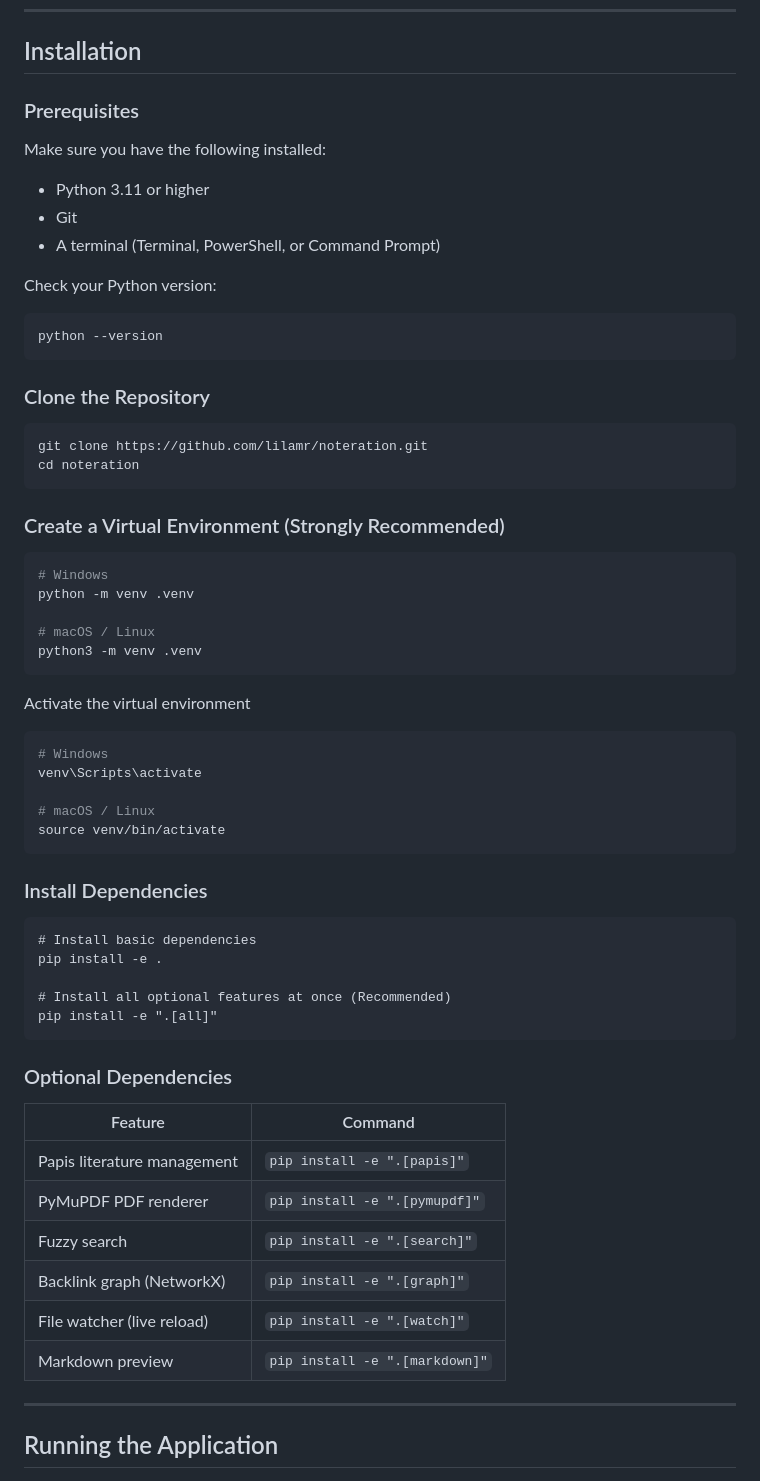
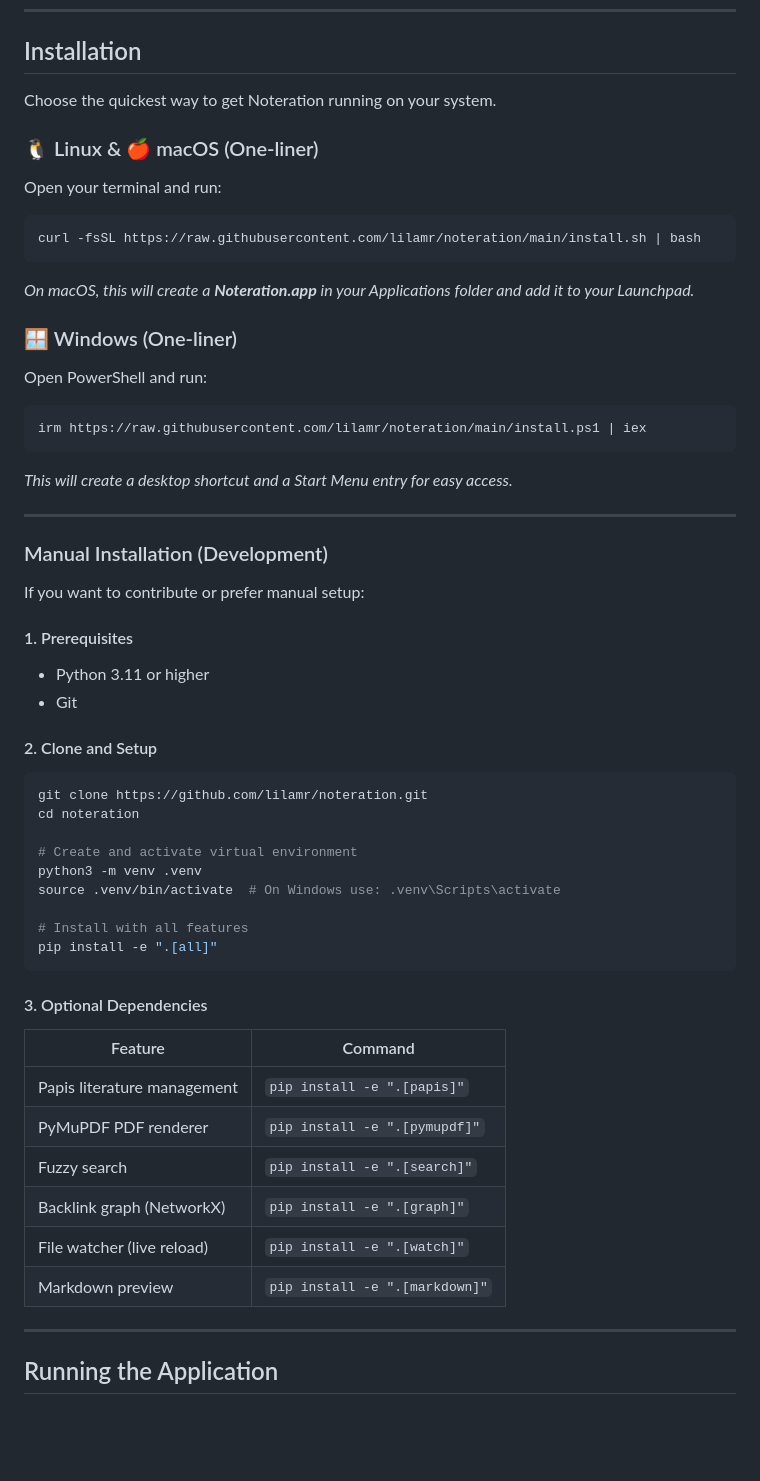
Before and after one commit to lilamr/noteration, a Markdown page: README.md, the part around the change. Drawn GitHub-style; blank space fills up the shorter version.

Commit message:
Revise installation instructions in README.md
Updated installation instructions for clarity and simplified steps.

````diff
--- a/README.md
+++ b/README.md
@@ -52,57 +52,48 @@ noteration/
 
 ## Installation
 
-### Prerequisites
+Choose the quickest way to get Noteration running on your system.
 
-Make sure you have the following installed:
+### 🐧 Linux & 🍎 macOS (One-liner)
 
+Open your terminal and run:
+```bash
+curl -fsSL https://raw.githubusercontent.com/lilamr/noteration/main/install.sh | bash
+```
+*On macOS, this will create a **Noteration.app** in your Applications folder and add it to your Launchpad.*
+
+### 🪟 Windows (One-liner)
+
+Open PowerShell and run:
+```powershell
+irm https://raw.githubusercontent.com/lilamr/noteration/main/install.ps1 | iex
+```
+*This will create a desktop shortcut and a Start Menu entry for easy access.*
+
+---
+
+### Manual Installation (Development)
+
+If you want to contribute or prefer manual setup:
+
+#### 1. Prerequisites
 - Python 3.11 or higher
 - Git
-- A terminal (Terminal, PowerShell, or Command Prompt)
 
-Check your Python version:
-```bash
-python --version
-```
-### Clone the Repository
-
+#### 2. Clone and Setup
 ```bash
 git clone https://github.com/lilamr/noteration.git
 cd noteration
-```
 
-### Create a Virtual Environment (Strongly Recommended)
+# Create and activate virtual environment
+python3 -m venv .venv
+source .venv/bin/activate  # On Windows use: .venv\Scripts\activate
 
-```bash
-# Windows
-python -m venv .venv
-
-# macOS / Linux
-python3 -m venv .venv
-```
-
-Activate the virtual environment
-
-```bash
-# Windows
-venv\Scripts\activate
-
-# macOS / Linux
-source venv/bin/activate
-```
-
-### Install Dependencies
-
-```
-# Install basic dependencies
-pip install -e .
-
-# Install all optional features at once (Recommended)
+# Install with all features
 pip install -e ".[all]"
 ```
 
-### Optional Dependencies
-
+#### 3. Optional Dependencies
 | Feature | Command |
 |-------|----------|
 | Papis literature management | `pip install -e ".[papis]"` |
@@ -111,6 +102,7 @@ pip install -e ".[all]"
 | Backlink graph (NetworkX) | `pip install -e ".[graph]"` |
 | File watcher (live reload) | `pip install -e ".[watch]"` |
 | Markdown preview | `pip install -e ".[markdown]"` |
+
 
 ---
 
````
